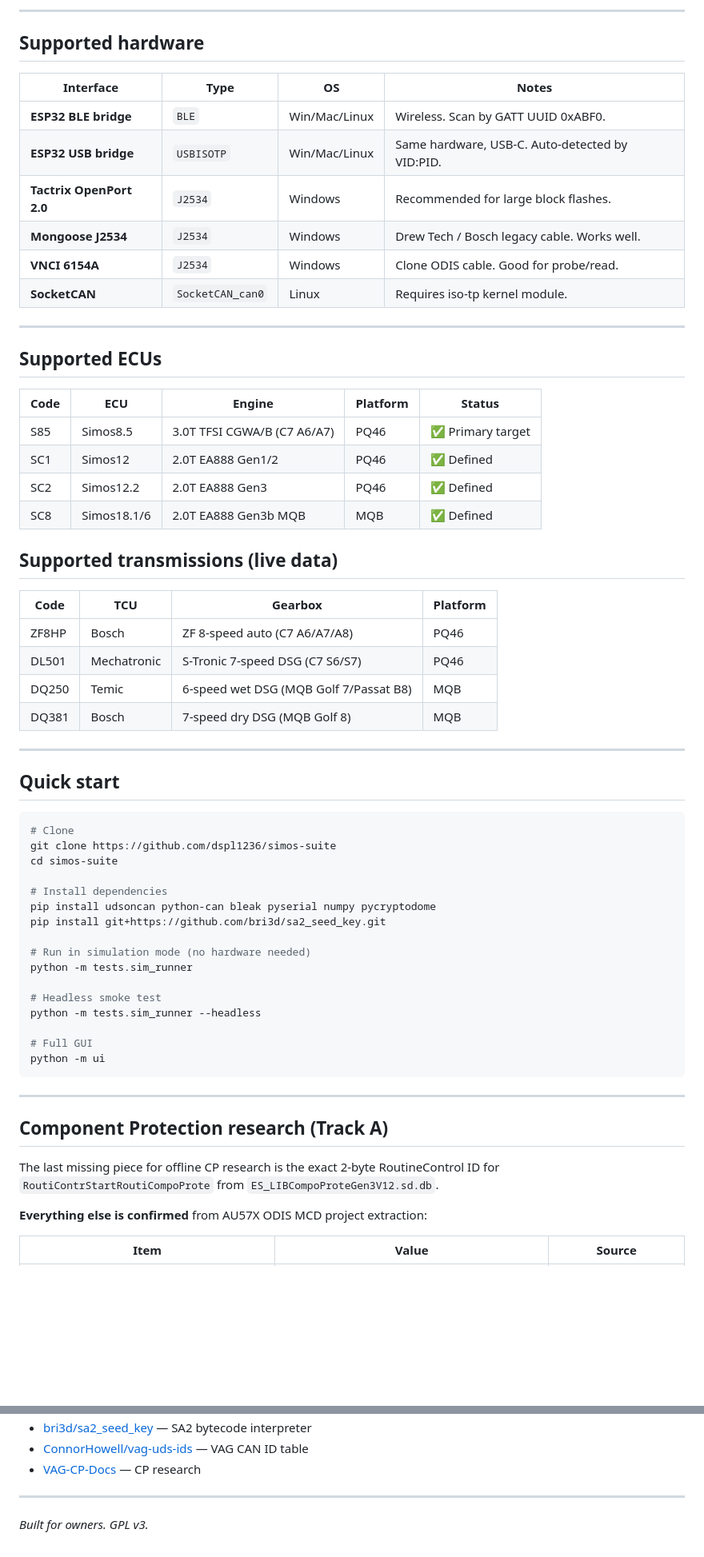
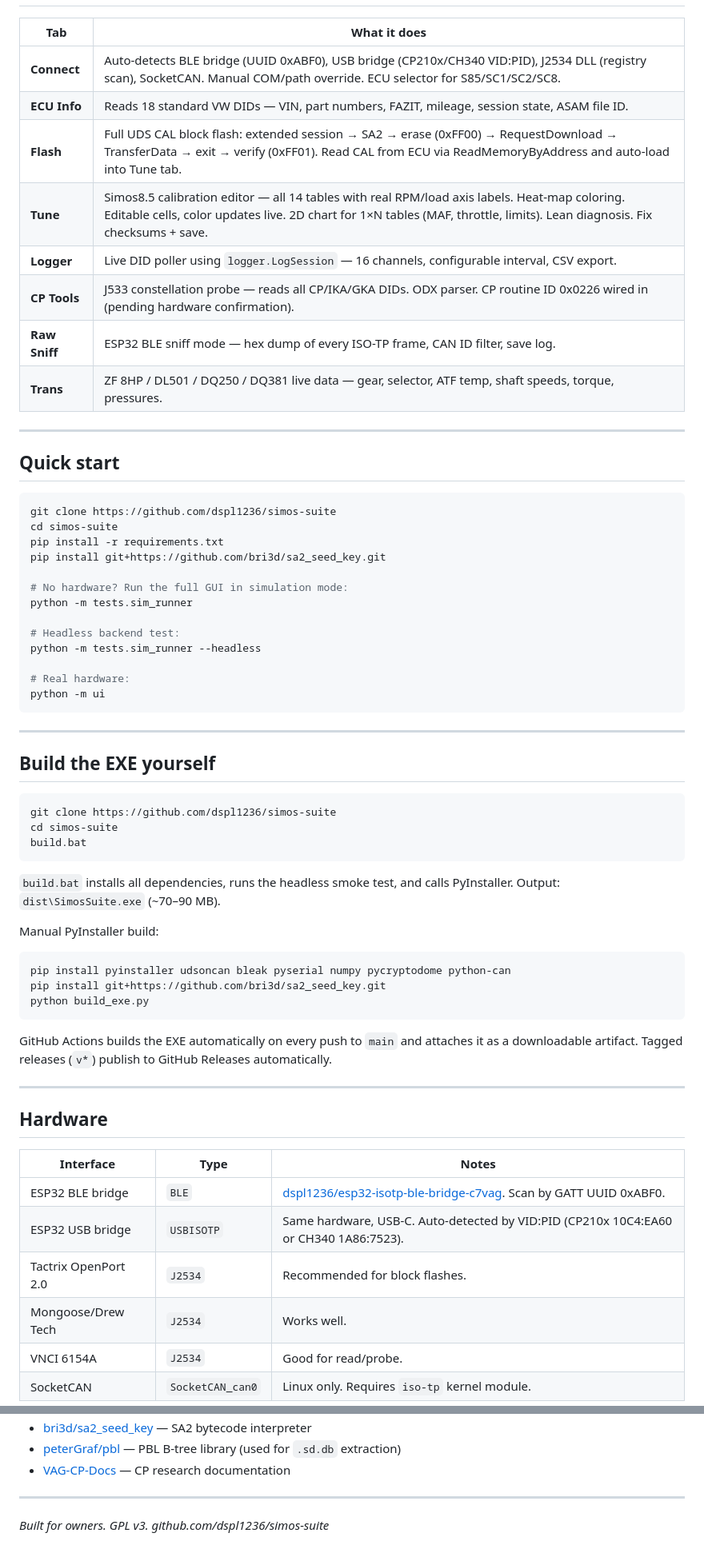
Before and after one commit to tgisdaehyun/simos-suite, a Markdown page: README.md, 2 parts joined by grey strips. Shown at 80% size. GitHub-like rendering; blank space fills up the shorter version.

````diff
--- a/README.md
+++ b/README.md
@@ -64,66 +46,68 @@ person sitting in the waiting room.
----
-
-## Supported hardware
-
-| Interface | Type | OS | Notes |
-|-----------|------|----|-------|
-| **ESP32 BLE bridge** | `BLE` | Win/Mac/Linux | Wireless. Scan by GATT UUID 0xABF0. |
-| **ESP32 USB bridge** | `USBISOTP` | Win/Mac/Linux | Same hardware, USB-C. Auto-detected by VID:PID. |
-| **Tactrix OpenPort 2.0** | `J2534` | Windows | Recommended for large block flashes. |
-| **Mongoose J2534** | `J2534` | Windows | Drew Tech / Bosch legacy cable. Works well. |
-| **VNCI 6154A** | `J2534` | Windows | Clone ODIS cable. Good for probe/read. |
-| **SocketCAN** | `SocketCAN_can0` | Linux | Requires iso-tp kernel module. |
-
----
-
-## Supported ECUs
-
-| Code | ECU | Engine | Platform | Status |
-|------|-----|--------|----------|--------|
-| S85 | Simos8.5 | 3.0T TFSI CGWA/B (C7 A6/A7) | PQ46 | ✅ Primary target |
-| SC1 | Simos12 | 2.0T EA888 Gen1/2 | PQ46 | ✅ Defined |
-| SC2 | Simos12.2 | 2.0T EA888 Gen3 | PQ46 | ✅ Defined |
-| SC8 | Simos18.1/6 | 2.0T EA888 Gen3b MQB | MQB | ✅ Defined |
-
-## Supported transmissions (live data)
-
-| Code | TCU | Gearbox | Platform |
-|------|-----|---------|----------|
-| ZF8HP | Bosch | ZF 8-speed auto (C7 A6/A7/A8) | PQ46 |
-| DL501 | Mechatronic | S-Tronic 7-speed DSG (C7 S6/S7) | PQ46 |
-| DQ250 | Temic | 6-speed wet DSG (MQB Golf 7/Passat B8) | MQB |
-| DQ381 | Bosch | 7-speed dry DSG (MQB Golf 8) | MQB |
+| Tab | What it does |
+|-----|-------------|
+| **Connect** | Auto-detects BLE bridge (UUID 0xABF0), USB bridge (CP210x/CH340 VID:PID), J2534 DLL (registry scan), SocketCAN. Manual COM/path override. ECU selector for S85/SC1/SC2/SC8. |
+| **ECU Info** | Reads 18 standard VW DIDs — VIN, part numbers, FAZIT, mileage, session state, ASAM file ID. |
+| **Flash** | Full UDS CAL block flash: extended session → SA2 → erase (0xFF00) → RequestDownload → TransferData → exit → verify (0xFF01). Read CAL from ECU via ReadMemoryByAddress and auto-load into Tune tab. |
+| **Tune** | Simos8.5 calibration editor — all 14 tables with real RPM/load axis labels. Heat-map coloring. Editable cells, color updates live. 2D chart for 1×N tables (MAF, throttle, limits). Lean diagnosis. Fix checksums + save. |
+| **Logger** | Live DID poller using `logger.LogSession` — 16 channels, configurable interval, CSV export. |
+| **CP Tools** | J533 constellation probe — reads all CP/IKA/GKA DIDs. ODX parser. CP routine ID 0x0226 wired in (pending hardware confirmation). |
+| **Raw Sniff** | ESP32 BLE sniff mode — hex dump of every ISO-TP frame, CAN ID filter, save log. |
+| **Trans** | ZF 8HP / DL501 / DQ250 / DQ381 live data — gear, selector, ATF temp, shaft speeds, torque, pressures. |
 
 ---
 
 ## Quick start
 
 ```bash
-# Clone
 git clone https://github.com/dspl1236/simos-suite
 cd simos-suite
-
-# Install dependencies
-pip install udsoncan python-can bleak pyserial numpy pycryptodome
+pip install -r requirements.txt
 pip install git+https://github.com/bri3d/sa2_seed_key.git
 
-# Run in simulation mode (no hardware needed)
+# No hardware? Run the full GUI in simulation mode:
 python -m tests.sim_runner
 
-# Headless smoke test
+# Headless backend test:
 python -m tests.sim_runner --headless
 
-# Full GUI
+# Real hardware:
 python -m ui
 ```
 
 ---
 
-## Component Protection research (Track A)
+## Build the EXE yourself
 
-The last missing piece for offline CP research is the exact 2-byte RoutineControl
-ID for `RoutiContrStartRoutiCompoProte` from `ES_LIBCompoProteGen3V12.sd.db`.
+```bat
+git clone https://github.com/dspl1236/simos-suite
+cd simos-suite
+build.bat
+```
 
-**Everything else is confirmed** from AU57X ODIS MCD project extraction:
+`build.bat` installs all dependencies, runs the headless smoke test, and calls
+PyInstaller. Output: `dist\SimosSuite.exe` (~70–90 MB).
 
-| Item | Value | Source |
+Manual PyInstaller build:
+```bash
+pip install pyinstaller udsoncan bleak pyserial numpy pycryptodome python-can
+pip install git+https://github.com/bri3d/sa2_seed_key.git
+python build_exe.py
+```
+
+GitHub Actions builds the EXE automatically on every push to `main` and
+attaches it as a downloadable artifact. Tagged releases (`v*`) publish to
+GitHub Releases automatically.
+
+---
+
+## Hardware
+
+| Interface | Type | Notes |
+|-----------|------|-------|
+| ESP32 BLE bridge | `BLE` | [dspl1236/esp32-isotp-ble-bridge-c7vag](https://github.com/dspl1236/esp32-isotp-ble-bridge-c7vag). Scan by GATT UUID 0xABF0. |
+| ESP32 USB bridge | `USBISOTP` | Same hardware, USB-C. Auto-detected by VID:PID (CP210x 10C4:EA60 or CH340 1A86:7523). |
+| Tactrix OpenPort 2.0 | `J2534` | Recommended for block flashes. |
+| Mongoose/Drew Tech | `J2534` | Works well. |
+| VNCI 6154A | `J2534` | Good for read/probe. |
+| SocketCAN | `SocketCAN_can0` | Linux only. Requires `iso-tp` kernel module. |
+
@@ -174,7 +197,7 @@ pyserial >= 3.5
 - [bri3d/sa2_seed_key](https://github.com/bri3d/sa2_seed_key) — SA2 bytecode interpreter
-- [ConnorHowell/vag-uds-ids](https://github.com/ConnorHowell/vag-uds-ids) — VAG CAN ID table
-- [VAG-CP-Docs](https://github.com/dspl1236/VAG-CP-Docs) — CP research
+- [peterGraf/pbl](https://github.com/peterGraf/pbl) — PBL B-tree library (used for `.sd.db` extraction)
+- [VAG-CP-Docs](https://github.com/dspl1236/VAG-CP-Docs) — CP research documentation
 
 ---
 
-*Built for owners. GPL v3.*
+*Built for owners. GPL v3. github.com/dspl1236/simos-suite*
````
Also changed, not shown: other parts of README.md (+89 -68 lines).
